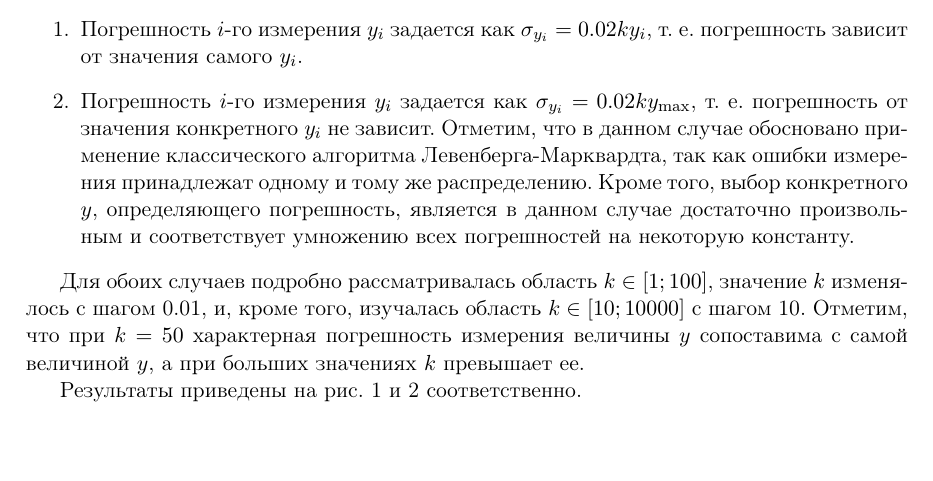
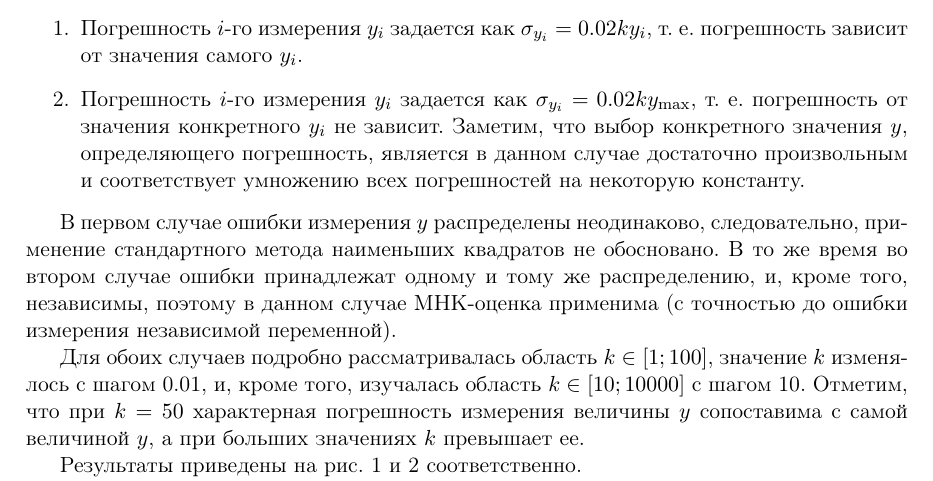
Before and after one commit to 0xd34df00d/RefractOptics, a LaTeX document (doc/Rudoy2014LevMar.tex): part of page 6 of 8, cut so that both start at the same text, the shorter picture padded with empty space. Compiled offline with pdfLaTeX.

Commit message:
[2014LevMar] Better description of least squares applicability.

```diff
--- a/doc/Rudoy2014LevMar.tex
+++ b/doc/Rudoy2014LevMar.tex
@@ -370,12 +370,16 @@ $\boldsymbol{\omega}^0$, получаемым минимизацией функ
   \item Погрешность $i$-го измерения $y_i$ задается как $\sigma_{y_i} = 0.02ky_i$, т. е.
 	погрешность зависит от значения самого $y_i$.
   \item Погрешность $i$-го измерения $y_i$ задается как $\sigma_{y_i} = 0.02ky_{\max}$,
-	т. е. погрешность от значения конкретного $y_i$ не зависит. Отметим, что в данном
-	случае обосновано применение классического алгоритма Левенберга-Марквардта, так как
-	ошибки измерения принадлежат одному и тому же распределению. Кроме того, выбор
-	конкретного $y$, определяющего погрешность, является в данном случае достаточно
-	произвольным и соответствует умножению всех погрешностей на некоторую константу.
+	т. е. погрешность от значения конкретного $y_i$ не зависит. Заметим, что выбор
+	конкретного значения $y$, определяющего погрешность, является в данном случае
+	достаточно произвольным и соответствует умножению всех погрешностей на некоторую константу.
 \end{enumerate}
+
+В первом случае ошибки измерения $y$ распределены неодинаково, следовательно, применение
+стандартного метода наименьших квадратов не обосновано. В то же время во втором случае
+ошибки принадлежат одному и тому же распределению, и, кроме того, независимы, поэтому
+в данном случае МНК-оценка применима (с точностью до ошибки измерения независимой
+переменной).
 
 Для обоих случаев подробно рассматривалась область $k \in [1; 100]$, значение $k$
 изменялось с шагом 0.01, и, кроме того, изучалась область $k \in [10; 10000]$ с шагом 10.
```
